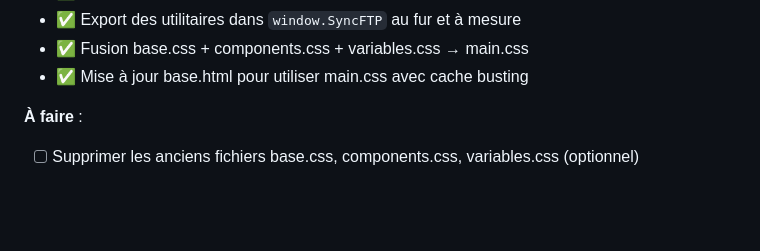
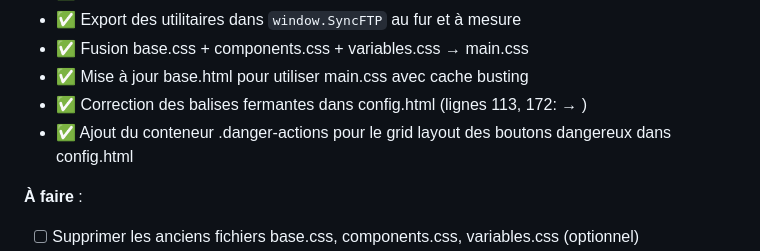
Before and after one commit to SHARKYBLUSTER/SyncFTP, a Markdown page: UI_FIXES_TODO.md, the part around the change. GitHub-like rendering; blank space fills up the shorter version.

Commit message:
Update UI_FIXES_TODO.md with config page corrections - Added details about config.html closing tag fixes - Added details about .danger-actions container fix
Generated by Mistral Vibe.
Co-Authored-By: Mistral Vibe <vibe@mistral.ai>

```diff
--- a/UI_FIXES_TODO.md
+++ b/UI_FIXES_TODO.md
@@ -842,6 +842,8 @@ python scripts/minify_css.py --all
 - ✅ Export des utilitaires dans `window.SyncFTP` au fur et à mesure
 - ✅ Fusion base.css + components.css + variables.css → main.css
 - ✅ Mise à jour base.html pour utiliser main.css avec cache busting
+- ✅ Correction des balises fermantes dans config.html (lignes 113, 172: </div> → </section>)
+- ✅ Ajout du conteneur .danger-actions pour le grid layout des boutons dangereux dans config.html
 
 **À faire** :
 - [ ] Supprimer les anciens fichiers base.css, components.css, variables.css (optionnel)
```
